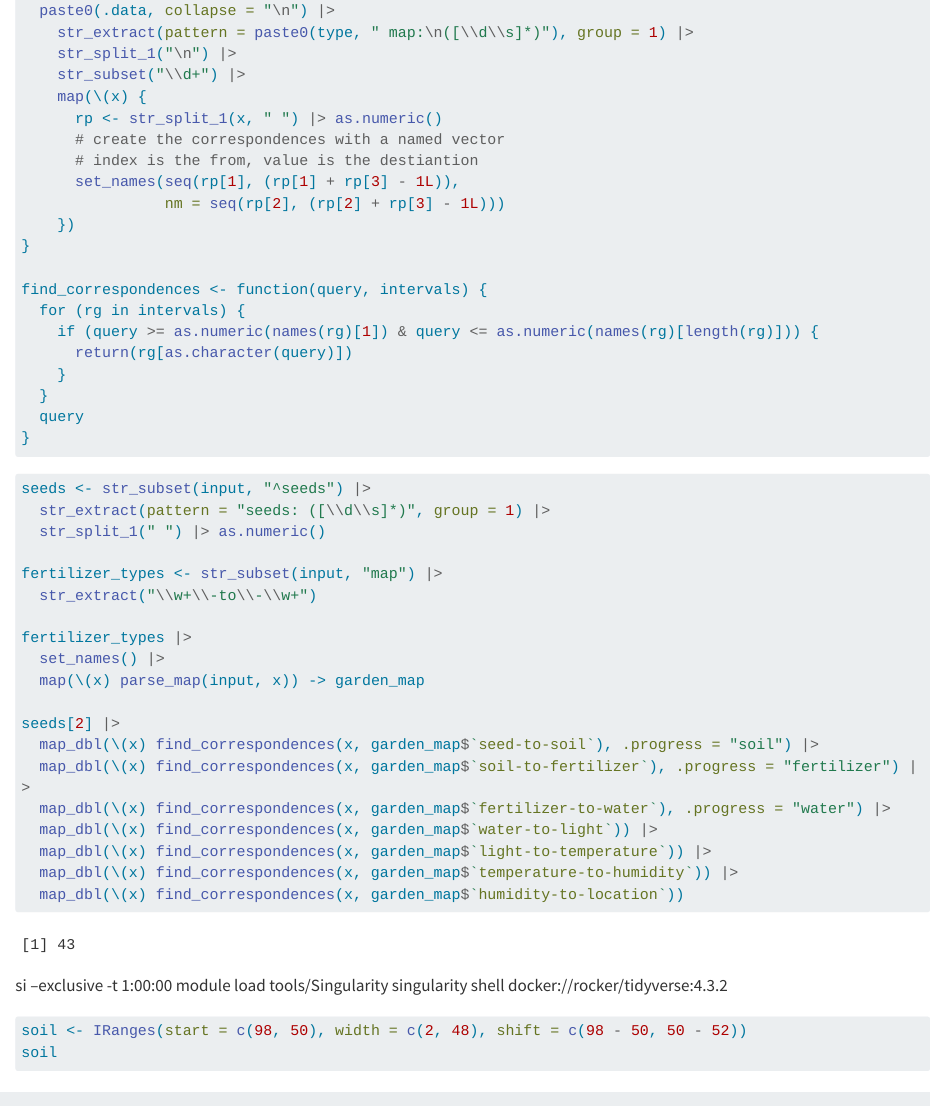
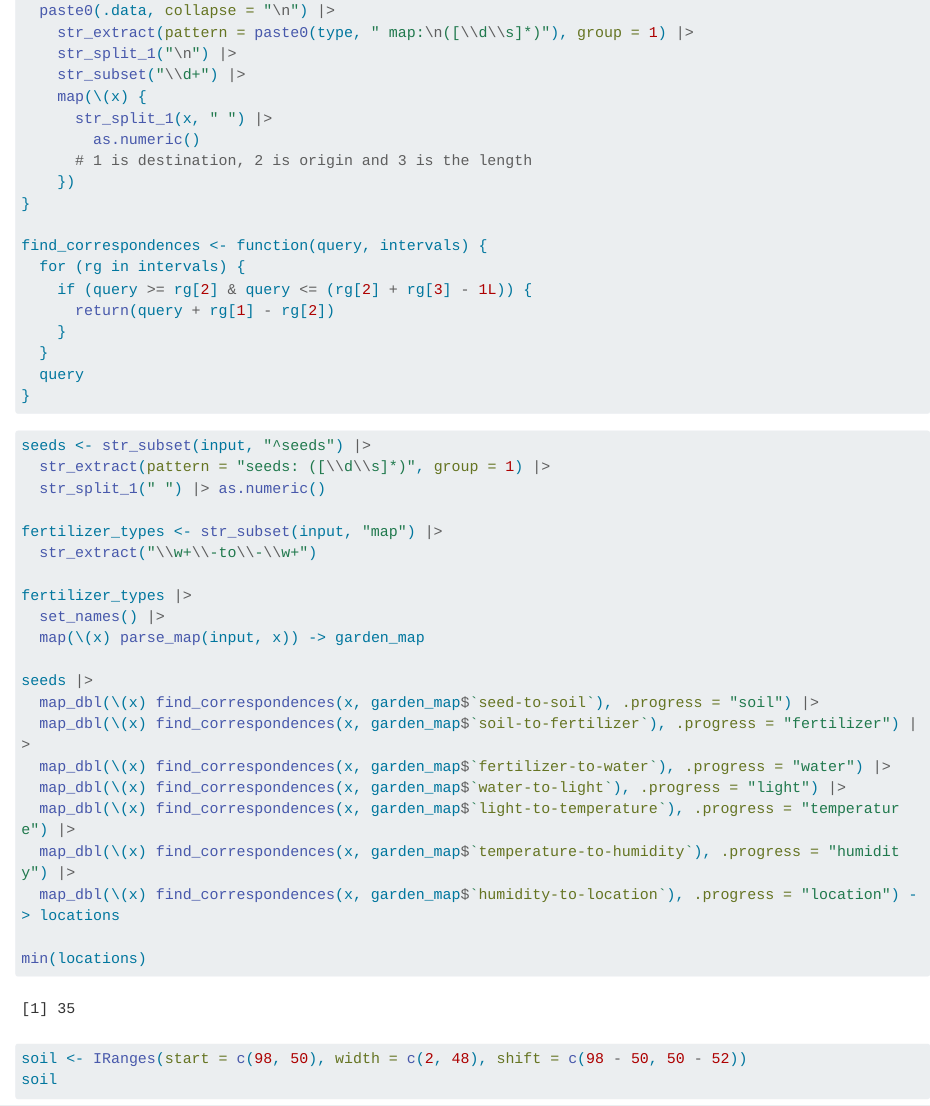
Before and after one commit to ginolhac/advent_of_code, a Quarto document (2023/05.qmd): the page in a window 1100 px wide, from 920 px down. Rendered offline with R 4.5, knitr and Pandoc in place of Quarto, with nearby package versions; some code elsewhere in the file could not run offline; long lines of code are wrapped.

Commit message:
compute correspondences instead of storing them

````diff
--- a/2023/05.qmd
+++ b/2023/05.qmd
@@ -58,18 +58,16 @@ parse_map <- function(.data, type) {
     str_split_1("\n") |>
     str_subset("\\d+") |>
     map(\(x) {
-      rp <- str_split_1(x, " ") |> as.numeric()
-      # create the correspondences with a named vector
-      # index is the from, value is the destiantion
-      set_names(seq(rp[1], (rp[1] + rp[3] - 1L)),
-                nm = seq(rp[2], (rp[2] + rp[3] - 1L)))
+      str_split_1(x, " ") |>
+        as.numeric()
+      # 1 is destination, 2 is origin and 3 is the length
     })
 }
 
 find_correspondences <- function(query, intervals) {
   for (rg in intervals) {
-    if (query >= as.numeric(names(rg)[1]) & query <= as.numeric(names(rg)[length(rg)])) {
-      return(rg[as.character(query)])
+    if (query >= rg[2] & query <= (rg[2] + rg[3] - 1L)) {
+      return(query + rg[1] - rg[2])
     }
   }
   query
@@ -89,20 +87,17 @@ fertilizer_types |>
   set_names() |>
   map(\(x) parse_map(input, x)) -> garden_map
 
-seeds[2] |>
+seeds |>
   map_dbl(\(x) find_correspondences(x, garden_map$`seed-to-soil`), .progress = "soil") |>
   map_dbl(\(x) find_correspondences(x, garden_map$`soil-to-fertilizer`), .progress = "fertilizer") |>
   map_dbl(\(x) find_correspondences(x, garden_map$`fertilizer-to-water`), .progress = "water") |>
-  map_dbl(\(x) find_correspondences(x, garden_map$`water-to-light`)) |>
-  map_dbl(\(x) find_correspondences(x, garden_map$`light-to-temperature`)) |>
-  map_dbl(\(x) find_correspondences(x, garden_map$`temperature-to-humidity`)) |>
-  map_dbl(\(x) find_correspondences(x, garden_map$`humidity-to-location`))
+  map_dbl(\(x) find_correspondences(x, garden_map$`water-to-light`), .progress = "light") |>
+  map_dbl(\(x) find_correspondences(x, garden_map$`light-to-temperature`), .progress = "temperature") |>
+  map_dbl(\(x) find_correspondences(x, garden_map$`temperature-to-humidity`), .progress = "humidity") |>
+  map_dbl(\(x) find_correspondences(x, garden_map$`humidity-to-location`), .progress = "location") -> locations
 
-
+min(locations)
 ```
-si --exclusive -t 1:00:00
-module load tools/Singularity
-singularity shell docker://rocker/tidyverse:4.3.2
 
 
 
````
